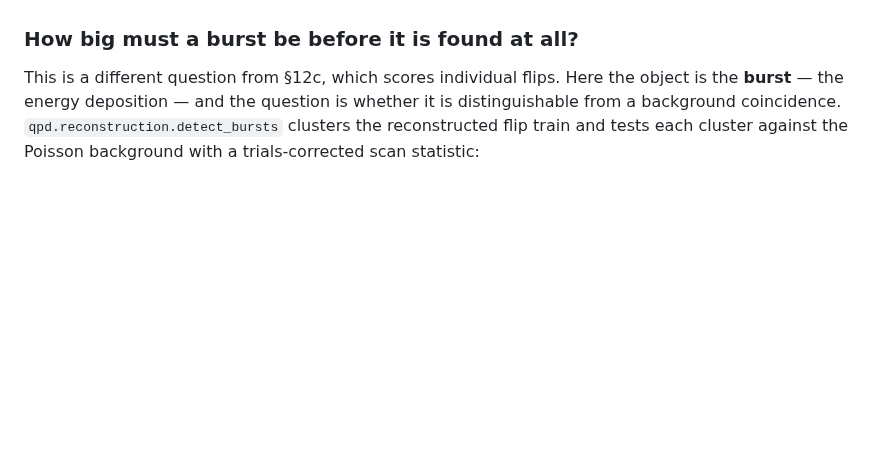
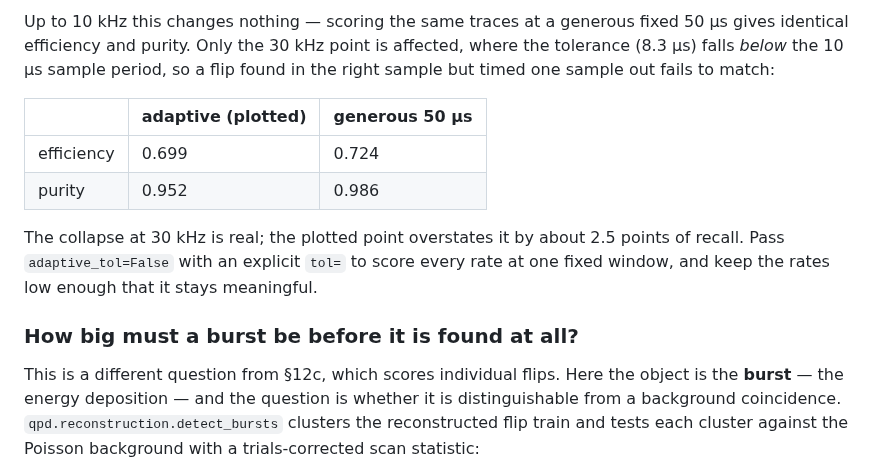
Before and after one commit to WashU-Astroparticle-Lab/qpd, a Markdown page: docs/reconstruction.md, the part around one of its changes. Rendered like a GitHub page; blank space fills up the shorter version.

```diff
--- a/docs/reconstruction.md
+++ b/docs/reconstruction.md
@@ -964,3 +999,17 @@ long after efficiency has started to fall.
+Up to 10 kHz this changes nothing — scoring the same traces at a generous fixed
+50 µs gives identical efficiency and purity. Only the 30 kHz point is affected,
+where the tolerance (8.3 µs) falls *below* the 10 µs sample period, so a flip
+found in the right sample but timed one sample out fails to match:
+
+| | adaptive (plotted) | generous 50 µs |
+|---|---|---|
+| efficiency | 0.699 | 0.724 |
+| purity | 0.952 | 0.986 |
+
+The collapse at 30 kHz is real; the plotted point overstates it by about
+2.5 points of recall. Pass `adaptive_tol=False` with an explicit `tol=` to score
+every rate at one fixed window, and keep the rates low enough that it stays
+meaningful.
 
 ### How big must a burst be before it is found at all?
 
```
Also changed, not shown: other parts of docs/reconstruction.md (+38 -3 lines), docs/figures/efficiency_vs_rate.png, 3 other files.
